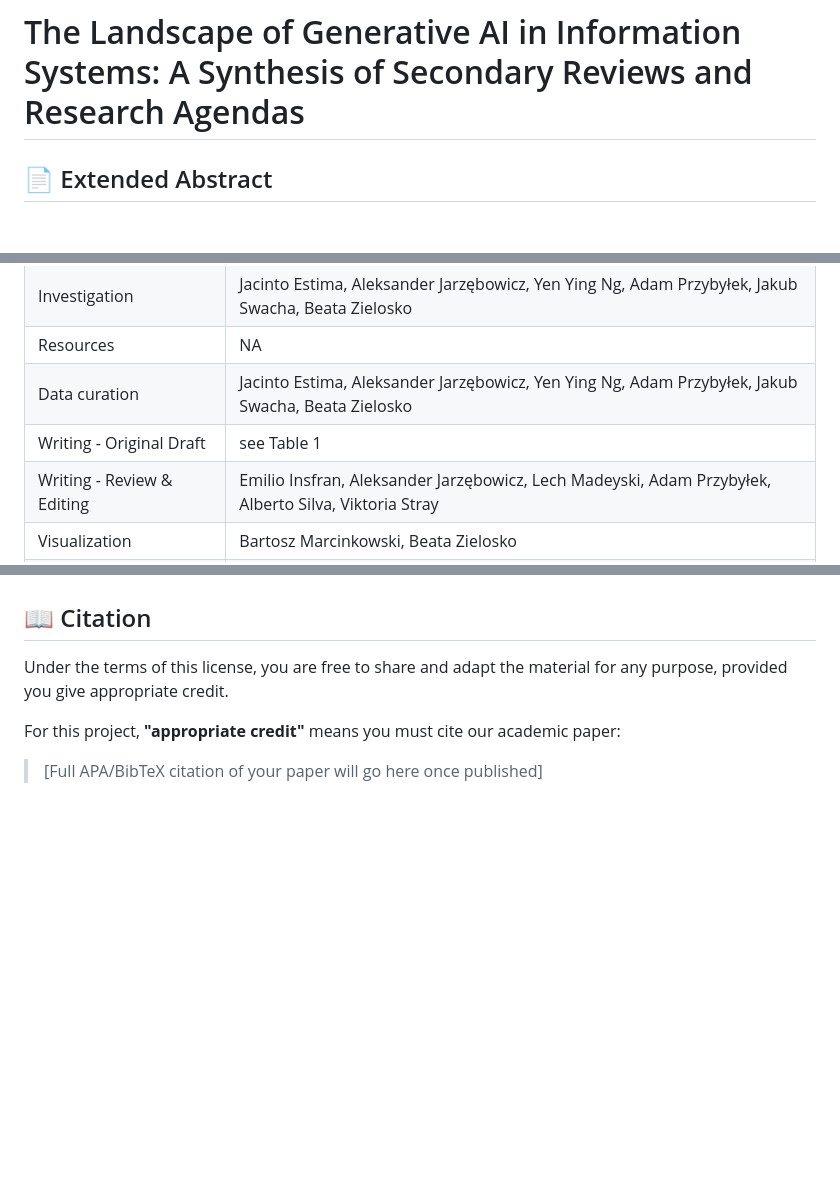
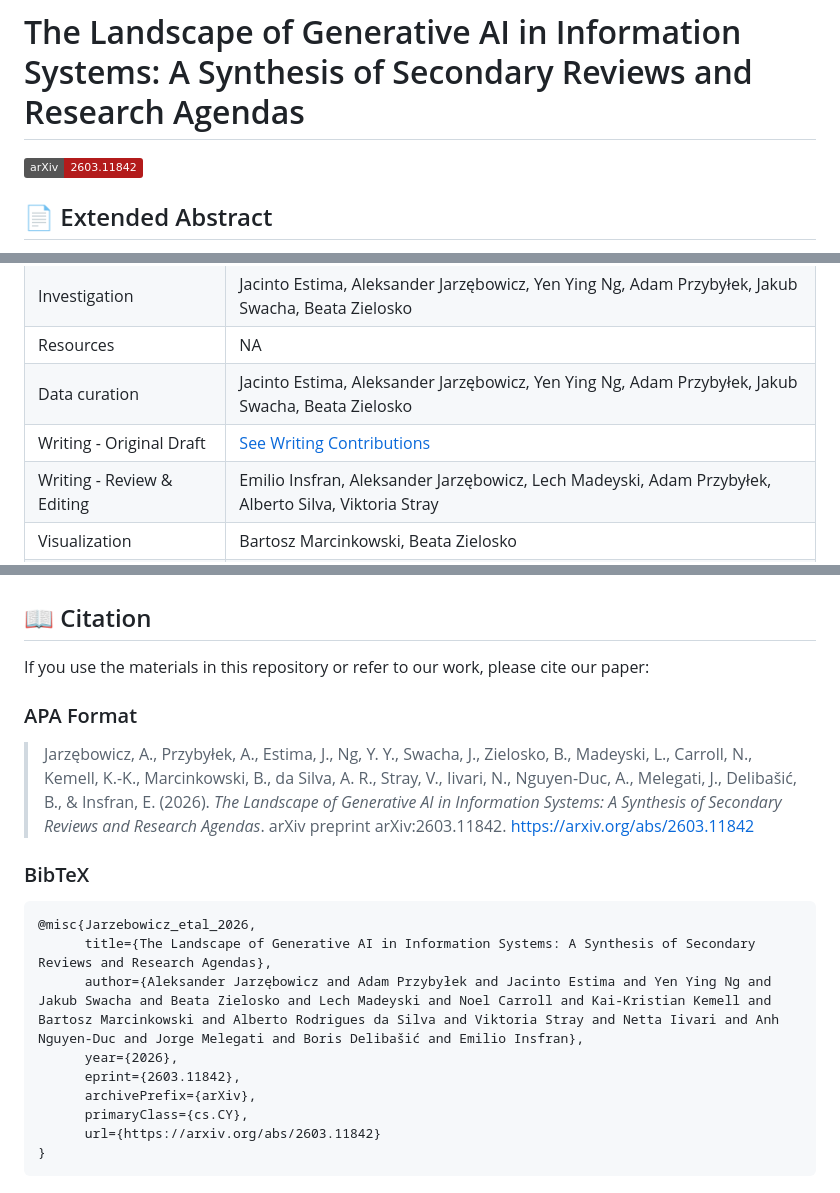
Before and after one commit to przybylek/GenAI4IS, a Markdown page: README.md, 3 parts joined by grey strips. Rendered like a GitHub page; badges without logos; blank space fills up the shorter version.

Commit message:
Preprint added
Added citation formats for APA and BibTeX.

````diff
--- a/README.md
+++ b/README.md
@@ -1,4 +1,6 @@
 # The Landscape of Generative AI in Information Systems: A Synthesis of Secondary Reviews and Research Agendas
+
+[![arXiv](https://img.shields.io/badge/arXiv-2603.11842-B31B1B.svg?style=flat&logo=arxiv&logoColor=white)](https://arxiv.org/abs/2603.11842)
 
 ## 📄 Extended Abstract
 **Context:** The post-ChatGPT surge has rapidly reframed research and practice in Information Systems (IS). As organizations and society grapple with the rapid adoption of GenAI, a body of secondary studies and research agendas has emerged to synthesize early evidence and chart directions for future inquiry.
@@ -69,7 +71,7 @@ The materials provided here are intended to support the transparency and reprodu
 | Investigation | Jacinto Estima, Aleksander Jarzębowicz, Yen Ying Ng, Adam Przybyłek, Jakub Swacha, Beata Zielosko |
 | Resources | NA |
 | Data curation | Jacinto Estima, Aleksander Jarzębowicz, Yen Ying Ng, Adam Przybyłek, Jakub Swacha, Beata Zielosko |
-| Writing - Original Draft | see Table 1|
+| Writing - Original Draft | [See Writing Contributions](#%EF%B8%8F-writing-contributions) |
 | Writing - Review & Editing | Emilio Insfran, Aleksander Jarzębowicz, Lech Madeyski, Adam Przybyłek, Alberto Silva, Viktoria Stray |
 | Visualization | Bartosz Marcinkowski, Beata Zielosko |
 | Supervision | |
@@ -88,9 +90,22 @@ This entire repository, including all source code, data, and codebooks, is licen
 
 ## 📖 Citation
 
-Under the terms of this license, you are free to share and adapt the material for any purpose, provided you give appropriate credit.
+If you use the materials in this repository or refer to our work, please cite our paper:
 
-For this project, **"appropriate credit"** means you must cite our academic paper:
+### APA Format
 
-> [Full APA/BibTeX citation of your paper will go here once published]
->
+> Jarzębowicz, A., Przybyłek, A., Estima, J., Ng, Y. Y., Swacha, J., Zielosko, B., Madeyski, L., Carroll, N., Kemell, K.-K., Marcinkowski, B., da Silva, A. R., Stray, V., Iivari, N., Nguyen-Duc, A., Melegati, J., Delibašić, B., & Insfran, E. (2026). *The Landscape of Generative AI in Information Systems: A Synthesis of Secondary Reviews and Research Agendas*. arXiv preprint arXiv:2603.11842. [https://arxiv.org/abs/2603.11842](https://arxiv.org/abs/2603.11842)
+
+### BibTeX
+
+```bibtex
+@misc{Jarzebowicz_etal_2026,
+      title={The Landscape of Generative AI in Information Systems: A Synthesis of Secondary Reviews and Research Agendas},
+      author={Aleksander Jarzębowicz and Adam Przybyłek and Jacinto Estima and Yen Ying Ng and Jakub Swacha and Beata Zielosko and Lech Madeyski and Noel Carroll and Kai-Kristian Kemell and Bartosz Marcinkowski and Alberto Rodrigues da Silva and Viktoria Stray and Netta Iivari and Anh Nguyen-Duc and Jorge Melegati and Boris Delibašić and Emilio Insfran},
+      year={2026},
+      eprint={2603.11842},
+      archivePrefix={arXiv},
+      primaryClass={cs.CY},
+      url={https://arxiv.org/abs/2603.11842}
+}
+```
````
